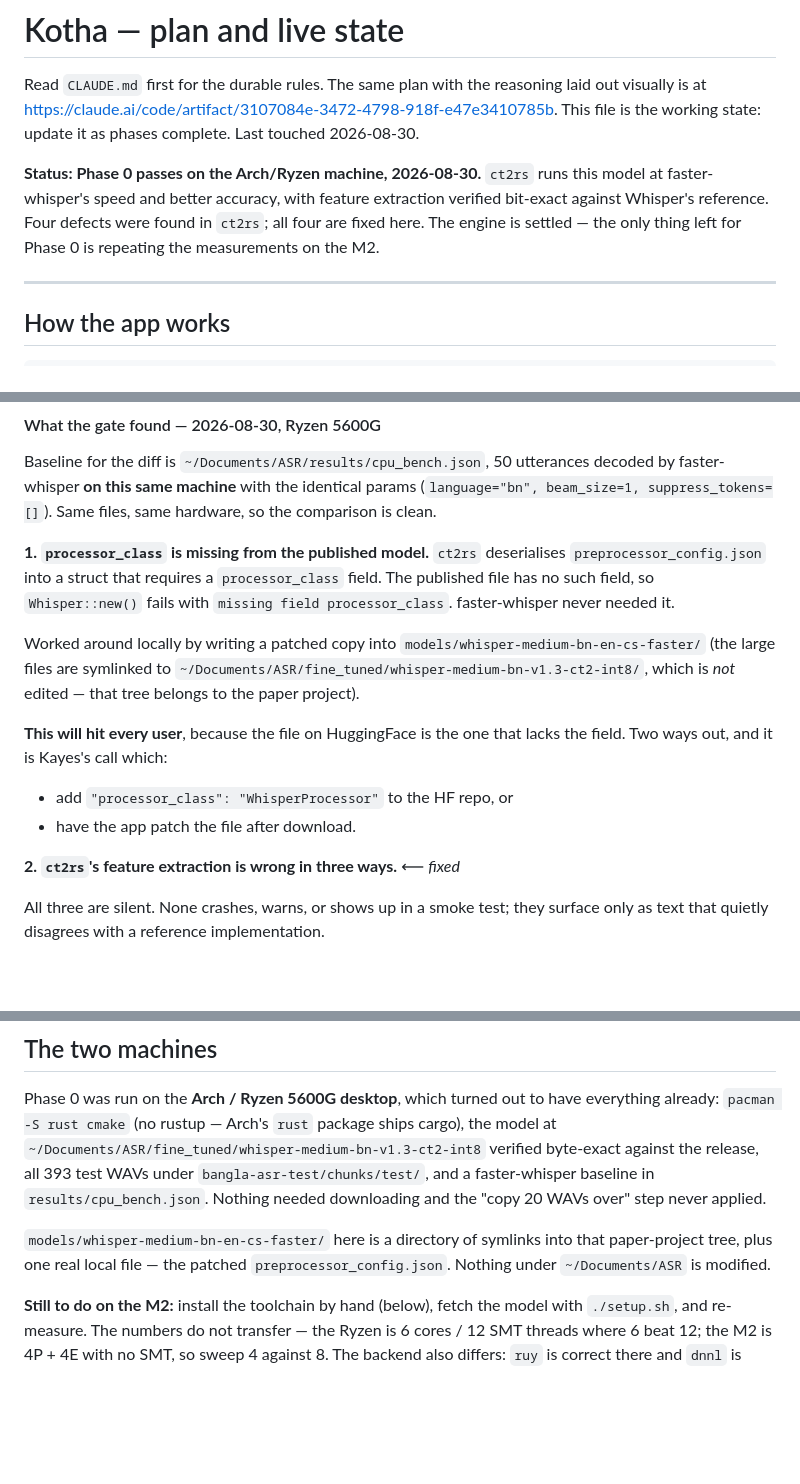
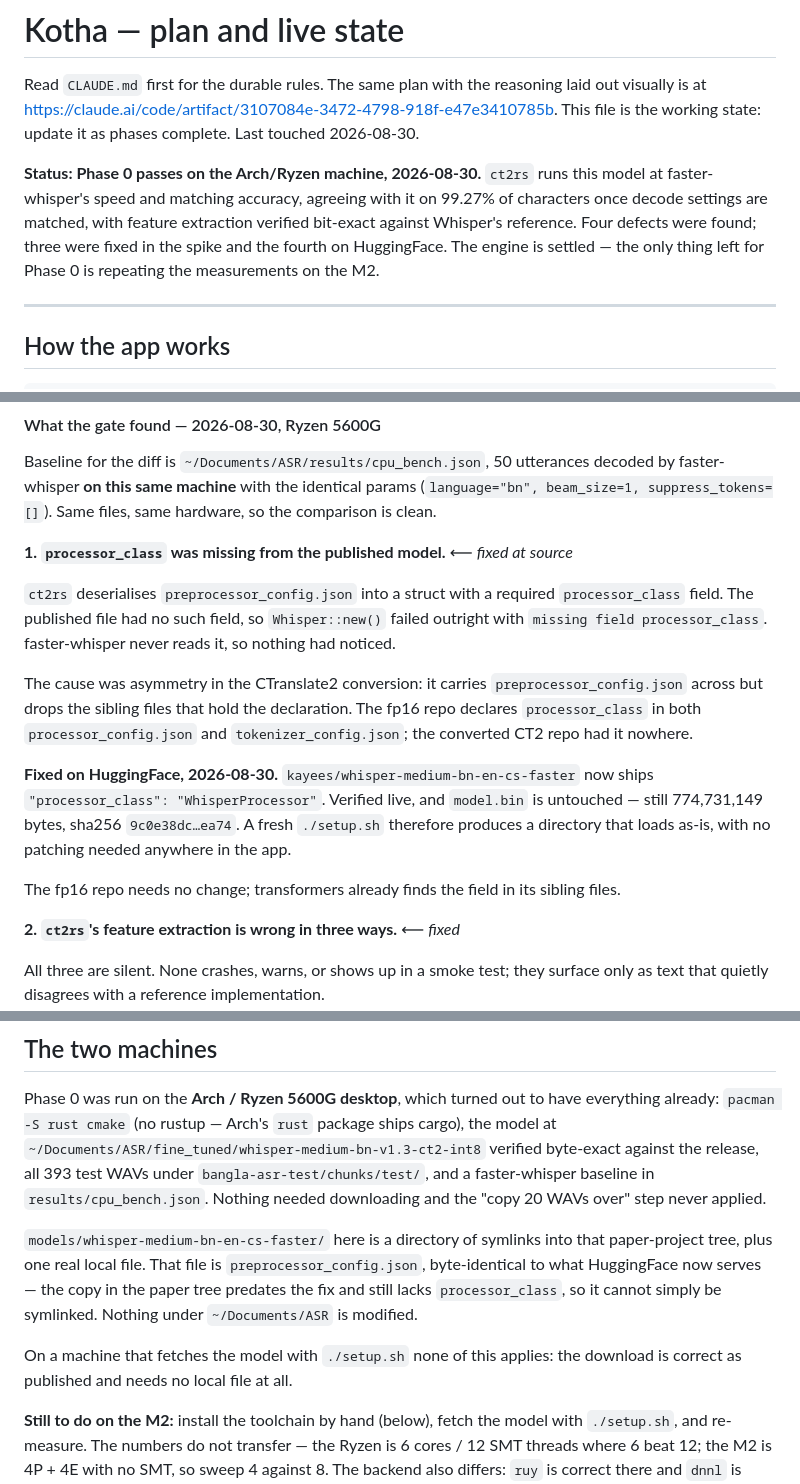
Before and after one commit to kayesFerdous/kotha, a Markdown page: PLAN.md, 3 parts joined by grey strips. GitHub-like rendering; blank space fills up the shorter version.

Commit message:
processor_class is fixed on HuggingFace; retire the workaround
Kayes uploaded the corrected preprocessor_config.json to
kayees/whisper-medium-bn-en-cs-faster. Verified live: the field is present and
the file is byte-identical to the copy the spike had been using, and model.bin
is untouched at 774,731,149 bytes, sha256 9c0e38dc…ea74. A fresh ./setup.sh now
produces a directory that loads as-is, so the app needs no patching step on
first run.

Root cause recorded while it is fresh: the CTranslate2 conversion carries
preprocessor_config.json across but drops the sibling files that hold the
declaration. The fp16 repo declares processor_class in both
processor_config.json and tokenizer_config.json, so it needs no change; the
converted repo had it nowhere, and faster-whisper never reads the field, so
nothing noticed until ct2rs's stricter deserialiser refused to load.

Also correct a claim that had gone stale in the status line: the engine runs at
matching accuracy, not better. The apparent advantage was an artifact of the
stored baseline's temperature fallback, and against a matched baseline the
0.0389/0.0409 gap is noise on 50 utterances.

Co-Authored-By: Claude Opus 5 <noreply@anthropic.com>

```diff
--- a/PLAN.md
+++ b/PLAN.md
@@ -6,10 +6,12 @@ laid out visually is at
 update it as phases complete. Last touched 2026-08-30.
 
 **Status: Phase 0 passes on the Arch/Ryzen machine, 2026-08-30.** `ct2rs` runs
-this model at faster-whisper's speed and better accuracy, with feature
-extraction verified bit-exact against Whisper's reference. Four defects were
-found in `ct2rs`; all four are fixed here. The engine is settled — the only
-thing left for Phase 0 is repeating the measurements on the M2.
+this model at faster-whisper's speed and matching accuracy, agreeing with it on
+99.27% of characters once decode settings are matched, with feature extraction
+verified bit-exact against Whisper's reference. Four defects were
+found; three were fixed in the spike and the fourth on HuggingFace. The engine
+is settled — the only thing left for Phase 0 is repeating the measurements on
+the M2.
 
 ---
 
@@ -78,21 +80,27 @@ decoded by faster-whisper **on this same machine** with the identical params
 (`language="bn", beam_size=1, suppress_tokens=[]`). Same files, same hardware,
 so the comparison is clean.
 
-**1. `processor_class` is missing from the published model.** `ct2rs`
-deserialises `preprocessor_config.json` into a struct that requires a
-`processor_class` field. The published file has no such field, so
-`Whisper::new()` fails with `missing field processor_class`. faster-whisper
-never needed it.
+**1. `processor_class` was missing from the published model.**  ⟵ *fixed at source*
 
-Worked around locally by writing a patched copy into
-`models/whisper-medium-bn-en-cs-faster/` (the large files are symlinked to
-`~/Documents/ASR/fine_tuned/whisper-medium-bn-v1.3-ct2-int8/`, which is *not*
-edited — that tree belongs to the paper project).
+`ct2rs` deserialises `preprocessor_config.json` into a struct with a required
+`processor_class` field. The published file had no such field, so
+`Whisper::new()` failed outright with `missing field processor_class`.
+faster-whisper never reads it, so nothing had noticed.
 
-**This will hit every user**, because the file on HuggingFace is the one that
-lacks the field. Two ways out, and it is Kayes's call which:
-  - add `"processor_class": "WhisperProcessor"` to the HF repo, or
-  - have the app patch the file after download.
+The cause was asymmetry in the CTranslate2 conversion: it carries
+`preprocessor_config.json` across but drops the sibling files that hold the
+declaration. The fp16 repo declares `processor_class` in both
+`processor_config.json` and `tokenizer_config.json`; the converted CT2 repo had
+it nowhere.
+
+**Fixed on HuggingFace, 2026-08-30.** `kayees/whisper-medium-bn-en-cs-faster`
+now ships `"processor_class": "WhisperProcessor"`. Verified live, and
+`model.bin` is untouched — still 774,731,149 bytes, sha256 `9c0e38dc…ea74`. A
+fresh `./setup.sh` therefore produces a directory that loads as-is, with no
+patching needed anywhere in the app.
+
+The fp16 repo needs no change; transformers already finds the field in its
+sibling files.
 
 **2. `ct2rs`'s feature extraction is wrong in three ways.**  ⟵ *fixed*
 
@@ -335,8 +343,13 @@ a faster-whisper baseline in `results/cpu_bench.json`. Nothing needed
 downloading and the "copy 20 WAVs over" step never applied.
 
 `models/whisper-medium-bn-en-cs-faster/` here is a directory of symlinks into
-that paper-project tree, plus one real local file — the patched
-`preprocessor_config.json`. Nothing under `~/Documents/ASR` is modified.
+that paper-project tree, plus one real local file. That file is
+`preprocessor_config.json`, byte-identical to what HuggingFace now serves — the
+copy in the paper tree predates the fix and still lacks `processor_class`, so it
+cannot simply be symlinked. Nothing under `~/Documents/ASR` is modified.
+
+On a machine that fetches the model with `./setup.sh` none of this applies: the
+download is correct as published and needs no local file at all.
 
 **Still to do on the M2:** install the toolchain by hand (below), fetch the
 model with `./setup.sh`, and re-measure. The numbers do not transfer — the
```
